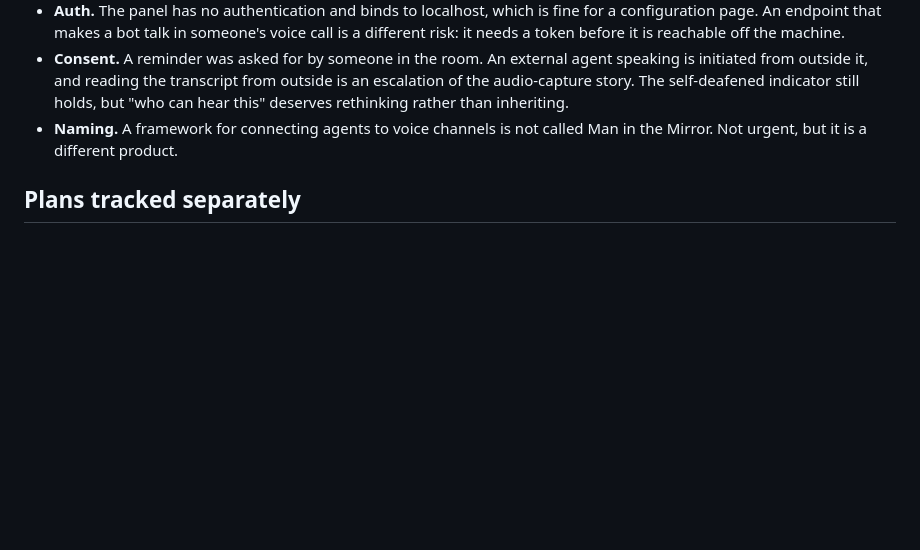
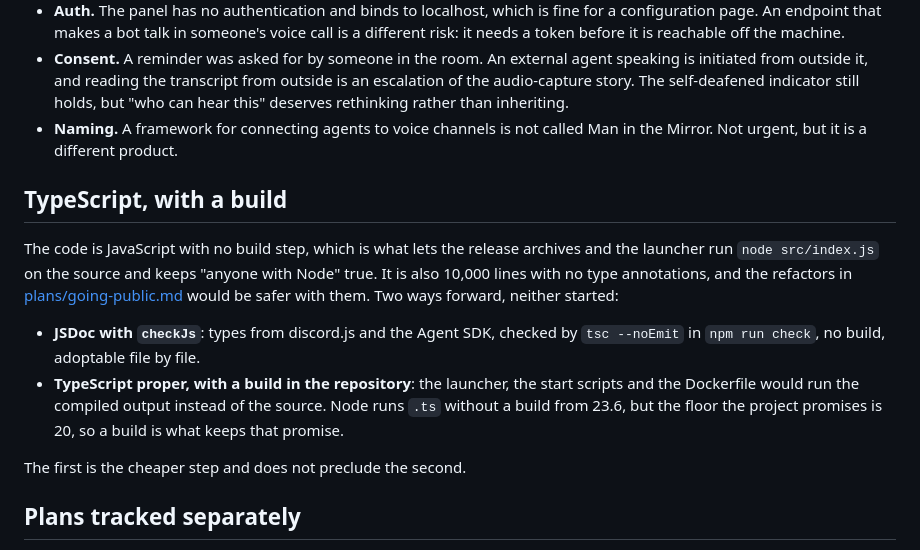
Before and after one commit to lucbece/man-in-the-mirror, a Markdown page: docs/roadmap.md, the part around the change. Rendered like a GitHub page; blank space fills up the shorter version.

Commit message:
Roadmap: TypeScript, with a build, noted and not started

```diff
--- a/docs/roadmap.md
+++ b/docs/roadmap.md
@@ -113,6 +113,23 @@ audience: same handlers, different transport.
 - **Naming.** A framework for connecting agents to voice channels is not called
   Man in the Mirror. Not urgent, but it is a different product.
 
+## TypeScript, with a build
+
+The code is JavaScript with no build step, which is what lets the release
+archives and the launcher run `node src/index.js` on the source and keeps
+"anyone with Node" true. It is also 10,000 lines with no type annotations, and
+the refactors in [plans/going-public.md](plans/going-public.md) would be
+safer with them. Two ways forward, neither started:
+
+- **JSDoc with `checkJs`**: types from discord.js and the Agent SDK, checked
+  by `tsc --noEmit` in `npm run check`, no build, adoptable file by file.
+- **TypeScript proper, with a build in the repository**: the launcher, the
+  start scripts and the Dockerfile would run the compiled output instead of
+  the source. Node runs `.ts` without a build from 23.6, but the floor the
+  project promises is 20, so a build is what keeps that promise.
+
+The first is the cheaper step and does not preclude the second.
+
 ## Plans tracked separately
 
 Two longer plans live under [plans/](plans/), each a plan and a log: the work
```
